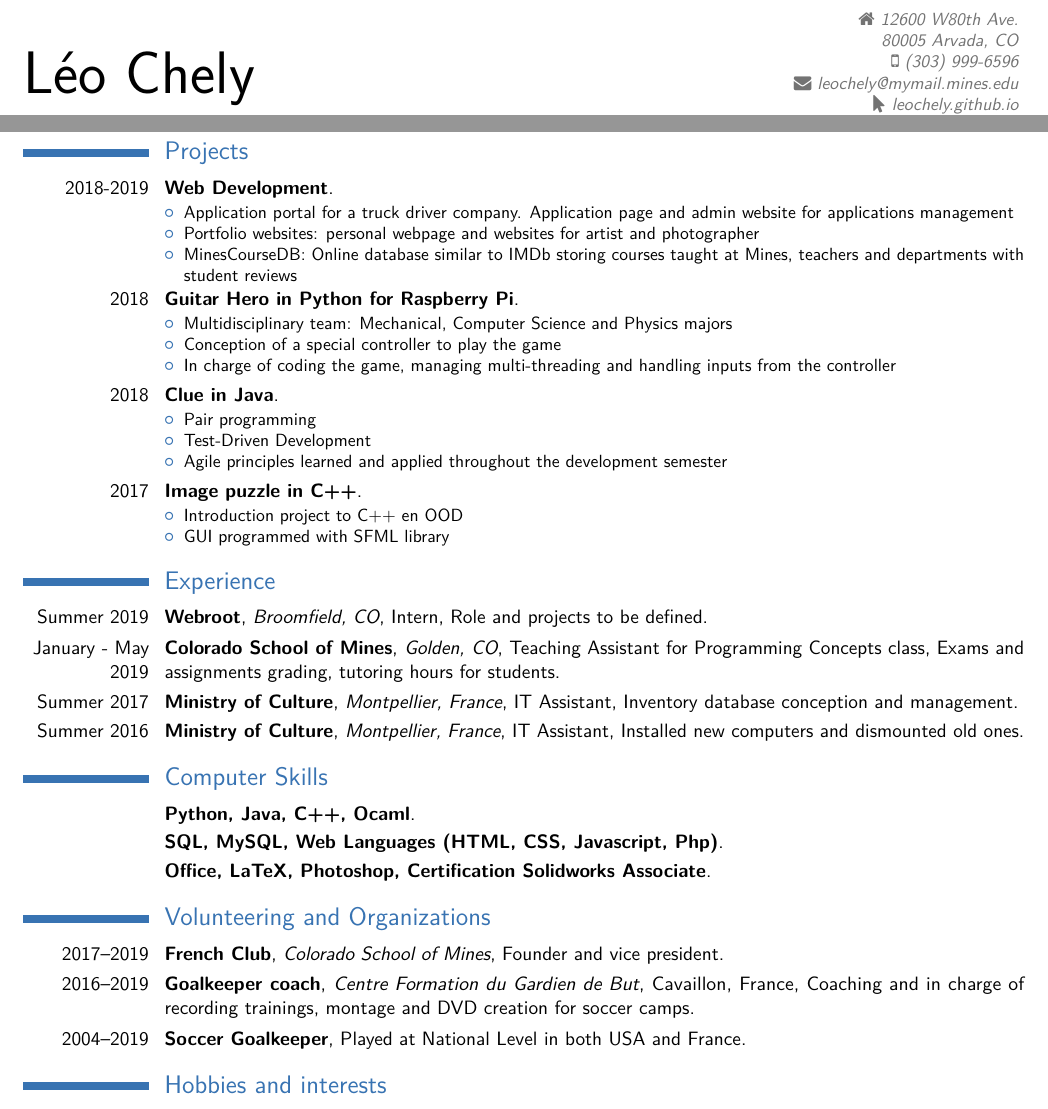
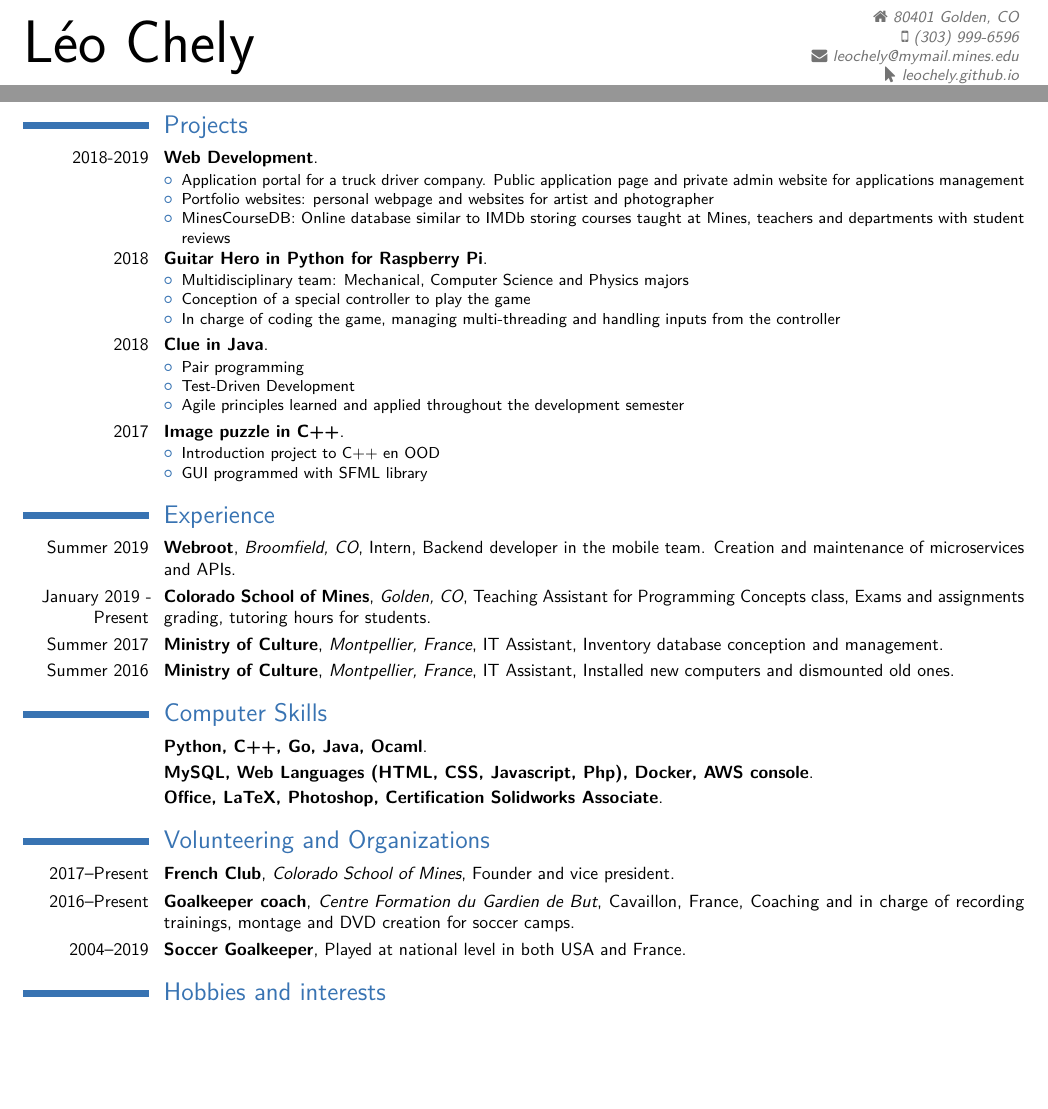
Before and after one commit to leochely/leochely.github.io, a LaTeX CV (resume/CV_EN/main.tex): two parts of the page, joined at a grey line, cut at the place of the change, the shorter picture padded with empty space. The pictures show the PDF file resume/CV_EN/main.pdf that the author committed with the source.

Commit message:
Resume updated

```diff
--- a/resume/CV_EN/main.tex
+++ b/resume/CV_EN/main.tex
@@ -23,8 +23,7 @@
 % personal data
 \name{L\'eo}{Chely}
 \title{Computer Science Major at Colorado School of Mines}
-\extrainfo{\faHome\space 12600 W80th Ave.\\
-80005 Arvada, CO\\
+\extrainfo{\faHome\space 80401 Golden, CO\\
 \faMobile\space (303) 999-6596\\
 \faEnvelope\space leochely@mymail.mines.edu\\
 \faMousePointer\space leochely.github.io\\
@@ -48,7 +47,7 @@
 \section{Projects}
 \cventry{2018-2019}{Web Development}{}{}{}{
 \begin{itemize}
-    \item Application portal for a truck driver company. Application page and admin website for applications management
+    \item Application portal for a truck driver company. Public application page and private admin website for applications management
     \item Portfolio websites: personal webpage and websites for artist and photographer
     \item MinesCourseDB: Online database similar to IMDb storing courses taught at Mines, teachers and departments with student reviews
 \end{itemize}}
@@ -74,14 +73,17 @@
 \end{itemize}}
 
 \section{Experience}
-\cventry{Summer 2019}{Webroot}{Broomfield, CO}{Intern}{Cybersecurity internship as a part of the mobile team}{}
-\cventry{January - May 2019}{Colorado School of Mines}{Golden, CO}{Teaching Assistant for Programming Concepts class}{Exams and assignments grading, tutoring hours for students}{}
+\cventry{Summer 2019}{Webroot}{Broomfield, CO}{Intern}{Backend developer in the mobile team. Creation and maintenance of microservices and APIs}{}
+\cventry{January 2019 - Present}{Colorado School of Mines}{Golden, CO}{Teaching Assistant for Programming Concepts class}{Exams and assignments grading, tutoring hours for students}{}
 \cventry{Summer 2017}{Ministry of Culture}{Montpellier, France}{IT Assistant}{Inventory database conception and management}{}
 \cventry{Summer 2016}{Ministry of Culture}{Montpellier, France}{IT Assistant}{Installed new computers and dismounted old ones}{}
 
 \section{Computer Skills}
-\cventry{}{Python, Java, C++, Ocaml}{}{}{}{}
-\cventry{}{SQL, MySQL, Web Languages (HTML, CSS, Javascript, Php)}{}{}{}{}
+\cventry{}{Python, C++, Go, Java, Ocaml}{}{}{}{}
+\cventry{}{MySQL, Web Languages (HTML, CSS, Javascript, Php), Docker, AWS console}{}{}{}{}
 \cventry{}{Office, LaTeX, Photoshop, Certification Solidworks Associate}{}{}{}{}
 
 \section{Volunteering and Organizations}
+\cventry{2017--Present}{French Club}{Colorado School of Mines}{Founder and vice president}{}{}
+\cventry{2016--Present}{Goalkeeper coach}{Centre Formation du Gardien de But}{Cavaillon, France}{Coaching and in charge of recording trainings, montage and DVD creation for soccer camps}{}
+\cventry{2004--2019}{Soccer Goalkeeper}{}{}{Played at national level in both USA and France}{}
```
Also changed, not shown: resume/CV_FR/main.tex (+5 -5 lines), resume/CV.pdf, resume/CV_EN/main.pdf, resume/CV_FR.pdf, resume/CV_FR/main.pdf, resume/CV_EN/main.tex (5 more changed lines), 4 other files.
